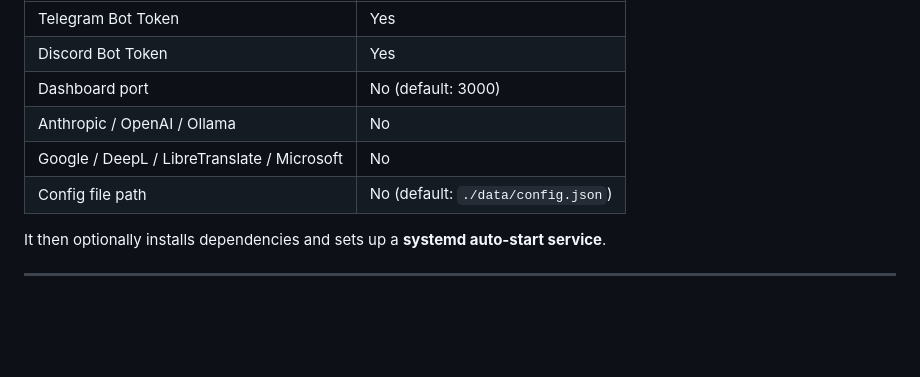
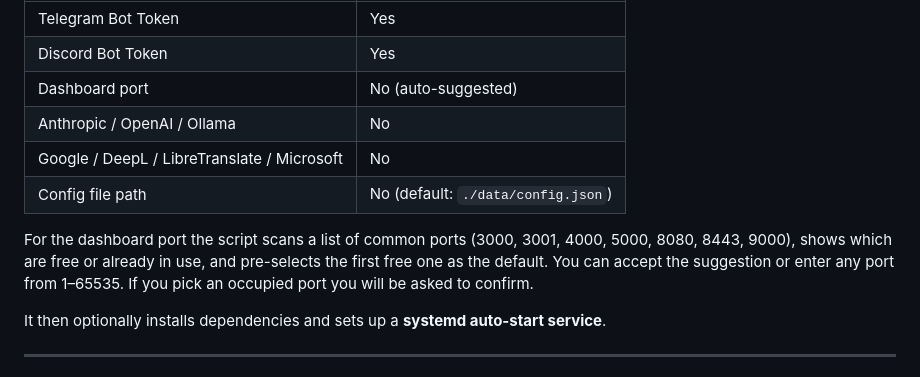
Before and after one commit to tYPLi1/DCTEsync, a Markdown page: README.md, the part around the change. Drawn GitHub-style; blank space fills up the shorter version.

Commit message:
docs: document port auto-detection in setup.sh
Update the setup.sh section to explain that the script now scans common
ports, shows availability, and pre-selects the first free one.

https://claude.ai/code/session_01MqcPLRA3akTKHmiUv27T4s

```diff
--- a/README.md
+++ b/README.md
@@ -122,10 +122,12 @@ The script will ask for:
 |---|---|
 | Telegram Bot Token | Yes |
 | Discord Bot Token | Yes |
-| Dashboard port | No (default: 3000) |
+| Dashboard port | No (auto-suggested) |
 | Anthropic / OpenAI / Ollama | No |
 | Google / DeepL / LibreTranslate / Microsoft | No |
 | Config file path | No (default: `./data/config.json`) |
+
+For the dashboard port the script scans a list of common ports (3000, 3001, 4000, 5000, 8080, 8443, 9000), shows which are free or already in use, and pre-selects the first free one as the default. You can accept the suggestion or enter any port from 1–65535. If you pick an occupied port you will be asked to confirm.
 
 It then optionally installs dependencies and sets up a **systemd auto-start service**.
 
```
